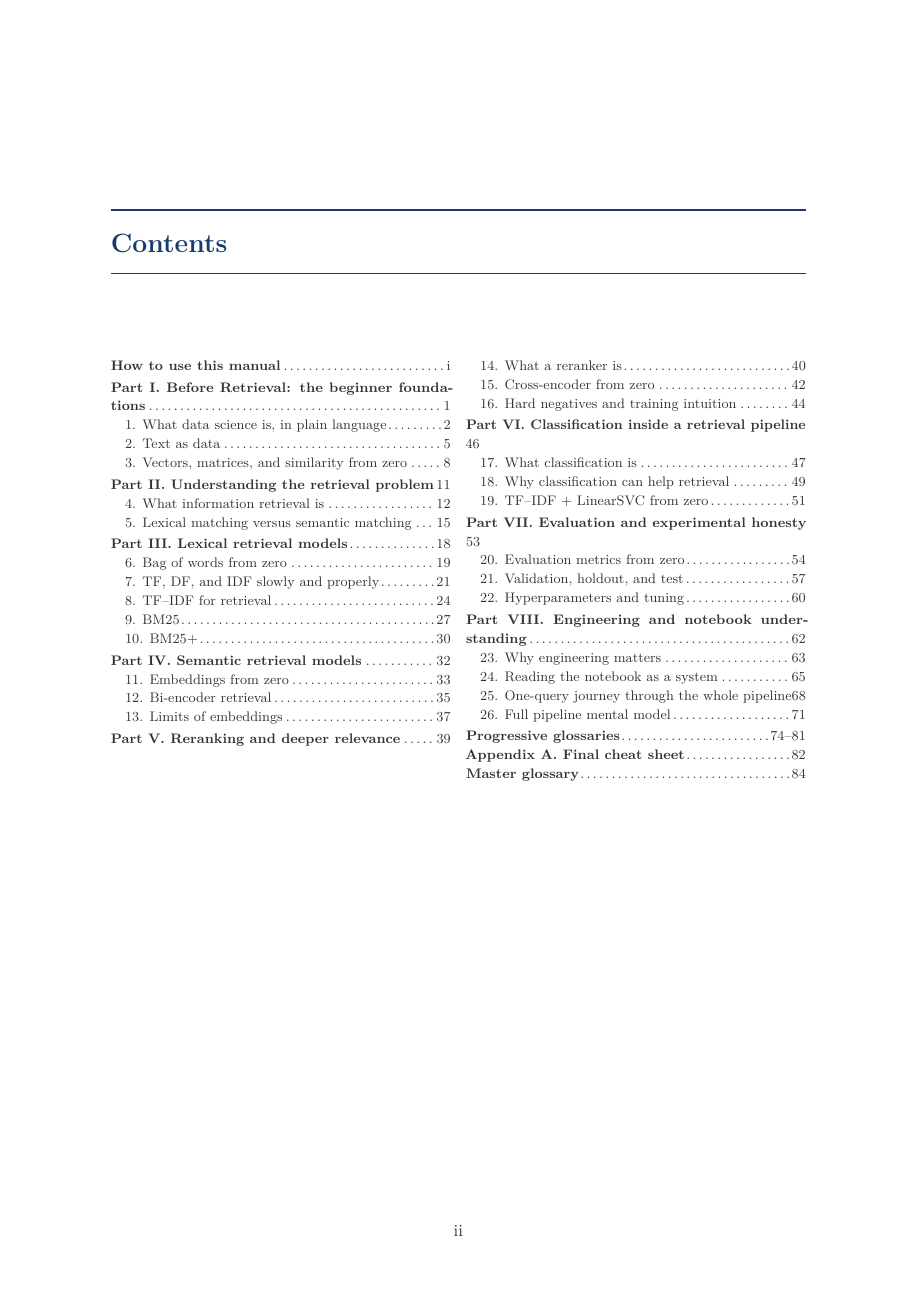
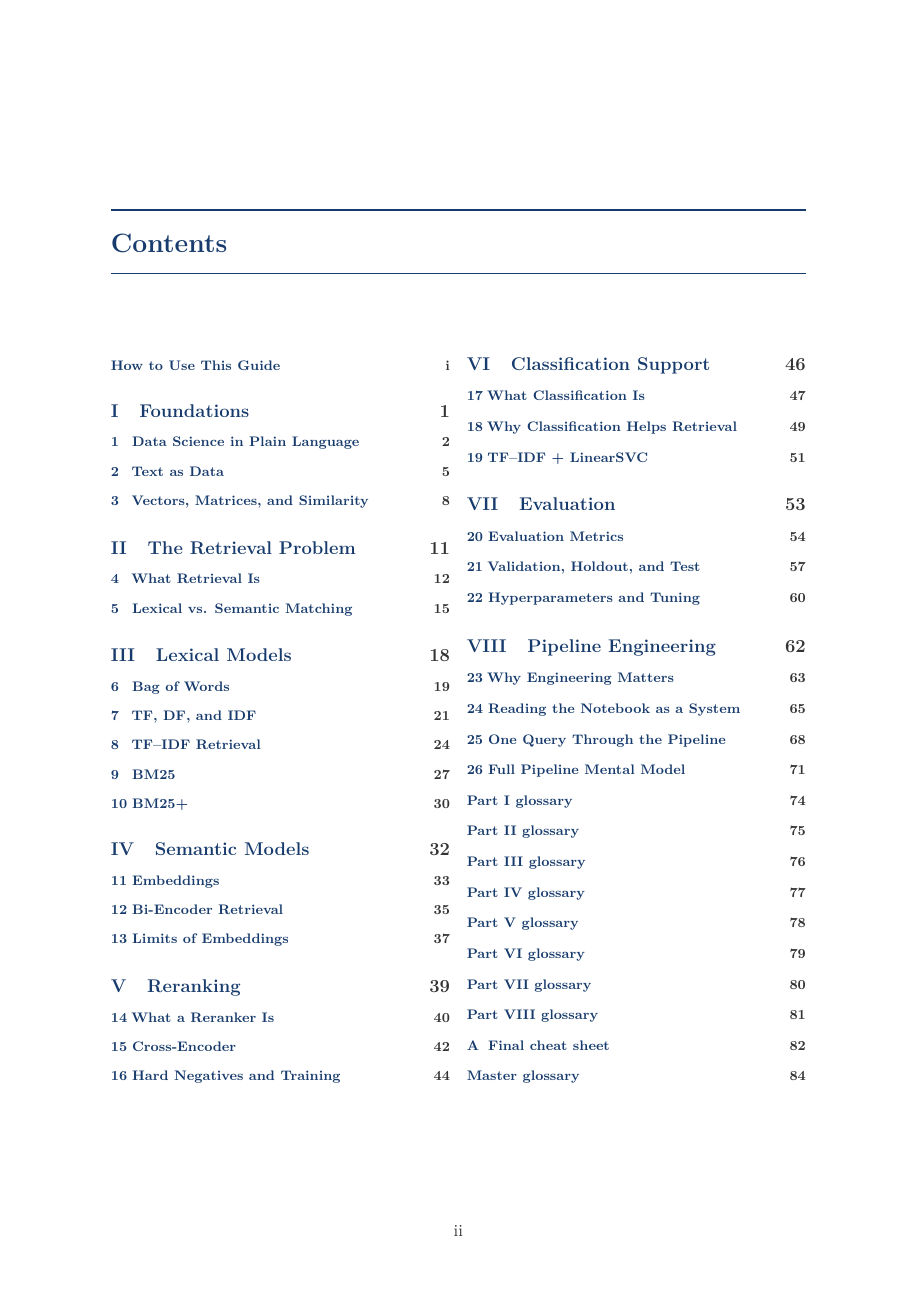
Before and after one commit to sorooshaghaei/retrieval_project, a LaTeX document (guide_pdf/retrieval_guide_rebuilt.tex): page 3 of 88. The pictures show the PDF file guide_pdf/retrieval_guide_rebuilt.pdf that the author committed with the source.

Commit message:
guide update

```diff
--- a/guide_pdf/retrieval_guide_rebuilt.tex
+++ b/guide_pdf/retrieval_guide_rebuilt.tex
@@ -182,8 +201,8 @@ Each chapter tries to follow the same learning rhythm: why the idea exists, what
 \end{titlepage}
 
 \pagenumbering{roman}
-\chapter*{How to use this manual}
-\addcontentsline{toc}{chapter}{How to use this manual}
+\chapter*{How to Use This Guide}
+\addcontentsline{toc}{chapter}{How to Use This Guide}
 This document is designed for a student who has no stable base yet. It is not a compressed revision sheet. It is a teaching document. Read it in order on the first pass. On the second pass, pause often and solve the self-checks before reading the answers. On the third pass, connect the ideas to the actual notebook and its implementation choices.
 
 There are three important promises behind the structure.
@@ -195,54 +214,12 @@ There are three important promises behind the structure.
 
 \chapterpattern
 
-\chapter*{Contents}
-\begin{multicols}{2}
-\footnotesize
-\textbf{How to use this manual}\dotfill i\\[0.2em]
-\textbf{Part I. Before Retrieval: the beginner foundations}\dotfill 1\\
-\hspace*{1em}1. What data science is, in plain language\dotfill 2\\
-\hspace*{1em}2. Text as data\dotfill 5\\
-\hspace*{1em}3. Vectors, matrices, and similarity from zero\dotfill 8\\[0.2em]
-\textbf{Part II. Understanding the retrieval problem}\dotfill 11\\
-\hspace*{1em}4. What information retrieval is\dotfill 12\\
-\hspace*{1em}5. Lexical matching versus semantic matching\dotfill 15\\[0.2em]
-\textbf{Part III. Lexical retrieval models}\dotfill 18\\
-\hspace*{1em}6. Bag of words from zero\dotfill 19\\
-\hspace*{1em}7. TF, DF, and IDF slowly and properly\dotfill 21\\
-\hspace*{1em}8. TF--IDF for retrieval\dotfill 24\\
-\hspace*{1em}9. BM25\dotfill 27\\
-\hspace*{1em}10. BM25+\dotfill 30\\[0.2em]
-\textbf{Part IV. Semantic retrieval models}\dotfill 32\\
-\hspace*{1em}11. Embeddings from zero\dotfill 33\\
-\hspace*{1em}12. Bi-encoder retrieval\dotfill 35\\
-\hspace*{1em}13. Limits of embeddings\dotfill 37\\[0.2em]
-\columnbreak
-\textbf{Part V. Reranking and deeper relevance}\dotfill 39\\
-\hspace*{1em}14. What a reranker is\dotfill 40\\
-\hspace*{1em}15. Cross-encoder from zero\dotfill 42\\
-\hspace*{1em}16. Hard negatives and training intuition\dotfill 44\\[0.2em]
-\textbf{Part VI. Classification inside a retrieval pipeline}\dotfill 46\\
-\hspace*{1em}17. What classification is\dotfill 47\\
-\hspace*{1em}18. Why classification can help retrieval\dotfill 49\\
-\hspace*{1em}19. TF--IDF + LinearSVC from zero\dotfill 51\\[0.2em]
-\textbf{Part VII. Evaluation and experimental honesty}\dotfill 53\\
-\hspace*{1em}20. Evaluation metrics from zero\dotfill 54\\
-\hspace*{1em}21. Validation, holdout, and test\dotfill 57\\
-\hspace*{1em}22. Hyperparameters and tuning\dotfill 60\\[0.2em]
-\textbf{Part VIII. Engineering and notebook understanding}\dotfill 62\\
-\hspace*{1em}23. Why engineering matters\dotfill 63\\
-\hspace*{1em}24. Reading the notebook as a system\dotfill 65\\
-\hspace*{1em}25. One-query journey through the whole pipeline\dotfill 68\\
-\hspace*{1em}26. Full pipeline mental model\dotfill 71\\[0.2em]
-\textbf{Progressive glossaries}\dotfill 74--81\\
-\textbf{Appendix A. Final cheat sheet}\dotfill 82\\
-\textbf{Master glossary}\dotfill 84\\
-\end{multicols}
+\compacttableofcontents
 
 \clearpage
 \pagenumbering{arabic}
-\part{Before Retrieval: the beginner foundations}
-\chapter{What data science is, in plain language}
+\part[Foundations]{Before Retrieval: the beginner foundations}
+\chapter[Data Science in Plain Language]{What data science is, in plain language}
 
 \begin{purposebox}
 Before learning retrieval, you need a small mental toolkit for thinking about data-driven systems. Without that toolkit, later words such as feature, label, model, training, and evaluation feel abstract and disconnected.
@@ -318,7 +295,7 @@ Data science is the disciplined use of examples to build, compare, and evaluate
 \end{rememberbox}
 
 
-\chapter{Text as data}
+\chapter[Text as Data]{Text as data}
 
 \begin{purposebox}
 Retrieval works on text. But computers do not directly manipulate meaning in the way humans do. They manipulate symbols, indices, and numbers. This chapter explains how raw text becomes something a machine can compute with.
@@ -392,7 +369,7 @@ Text retrieval starts with representation. The system cannot search meaning dire
 \end{rememberbox}
 
 
-\chapter{Vectors, matrices, and similarity from zero}
+\chapter[Vectors, Matrices, and Similarity]{Vectors, matrices, and similarity from zero}
 
 \begin{purposebox}
 Retrieval models compare texts. To compare them mathematically, they are often converted into vectors. This chapter gives the minimum linear-algebra intuition needed for the rest of the guide.
@@ -475,8 +452,8 @@ Similarity is central because retrieval is not just ``does this document contain
 \end{rememberbox}
 
 
-\part{Understanding the retrieval problem}
-\chapter{What information retrieval is}
+\part[The Retrieval Problem]{Understanding the retrieval problem}
+\chapter[What Retrieval Is]{What information retrieval is}
 
 \begin{purposebox}
 Now that you know how data and text can be represented, you are ready to understand the retrieval problem itself: given a query, how do we search a large corpus and order the documents so the most helpful ones appear first?
@@ -553,7 +530,7 @@ Retrieval is the task of ranking a corpus against a query. The central problem i
 \end{rememberbox}
 
 
-\chapter{Lexical matching versus semantic matching}
+\chapter[Lexical vs. Semantic Matching]{Lexical matching versus semantic matching}
 
 \begin{purposebox}
 The biggest conceptual divide in modern retrieval is the divide between \emph{lexical} matching and \emph{semantic} matching. Understanding that divide will make the later chapters on TF--IDF, BM25, embeddings, and rerankers much easier.
@@ -944,8 +921,8 @@ BM25+ is best understood as a careful refinement of BM25, not as a completely di
 \end{rememberbox}
 
 
-\part{Semantic retrieval models}
-\chapter{Embeddings from zero}
+\part[Semantic Models]{Semantic retrieval models}
+\chapter[Embeddings]{Embeddings from zero}
 
 \begin{purposebox}
 Sparse lexical methods are powerful, but they struggle when relevant documents use different wording. Embeddings were developed to represent text in a dense meaning-oriented space where similar texts can land near one another even without strong token overlap.
@@ -1095,8 +1072,8 @@ Dense retrieval is often an excellent candidate generator, but it is not usually
 \end{rememberbox}
 
 
-\part{Reranking and deeper relevance}
-\chapter{What a reranker is}
+\part[Reranking]{Reranking and deeper relevance}
+\chapter[What a Reranker Is]{What a reranker is}
 
 \begin{purposebox}
 First-stage retrieval must be fast. Because of that speed requirement, it usually makes some mistakes near the top of the ranking. A reranker exists to make better local decisions on a smaller candidate set.
@@ -1210,7 +1187,7 @@ Bi-encoders are efficient candidate generators. Cross-encoders are slower but of
 \end{rememberbox}
 
 
-\chapter{Hard negatives and training intuition}
+\chapter[Hard Negatives and Training]{Hard negatives and training intuition}
 
 \begin{purposebox}
 To train a reranker well, it is not enough to show it only obviously wrong examples. It must also learn from difficult mistakes. That is where hard negatives come in.
@@ -1264,8 +1241,8 @@ A reranker becomes useful not merely by learning what is wrong in general, but b
 \end{rememberbox}
 
 
-\part{Classification inside a retrieval pipeline}
-\chapter{What classification is}
+\part[Classification Support]{Classification inside a retrieval pipeline}
+\chapter[What Classification Is]{What classification is}
 
 \begin{purposebox}
 Classification appears inside the retrieval pipeline later as a helper. Before using it that way, it must be understood on its own terms.
@@ -1313,7 +1290,7 @@ Classification and retrieval are different tasks. In this guide, classification
 \end{rememberbox}
 
 
-\chapter{Why classification can help retrieval}
+\chapter[Why Classification Helps Retrieval]{Why classification can help retrieval}
 
 \begin{purposebox}
 This chapter explains the exact role of classification inside a retrieval pipeline: not replacing retrieval, but gently guiding it.
@@ -1423,8 +1400,8 @@ TF--IDF + LinearSVC is a reliable, efficient way to predict text categories. In
 \end{rememberbox}
 
 
-\part{Evaluation and experimental honesty}
-\chapter{Evaluation metrics from zero}
+\part[Evaluation]{Evaluation and experimental honesty}
+\chapter[Evaluation Metrics]{Evaluation metrics from zero}
 
 \begin{purposebox}
 A retrieval system cannot be improved honestly without good evaluation. This chapter explains the core metrics slowly, first in plain language and then with formulas.
@@ -1518,7 +1495,7 @@ Precision measures cleanliness, recall measures coverage, and MRR measures how e
 \end{rememberbox}
 
 
-\chapter{Validation, holdout, and test}
+\chapter[Validation, Holdout, and Test]{Validation, holdout, and test}
 
 \begin{purposebox}
 You cannot trust an evaluation protocol unless you understand where each decision was made. This chapter explains why training, validation, holdout, and final unlabeled test must be kept conceptually separate.
@@ -1641,8 +1618,8 @@ Training learns parameters. Tuning chooses the outer settings of the system. Hon
 \end{rememberbox}
 
 
-\part{Engineering and notebook understanding}
-\chapter{Why engineering matters}
+\part[Pipeline Engineering]{Engineering and notebook understanding}
+\chapter[Why Engineering Matters]{Why engineering matters}
 
 \begin{purposebox}
 A theoretically good retrieval pipeline can still be unusable if it is too slow or too memory-hungry. Engineering is not decoration around the model; it is part of making the system practical.
@@ -1688,7 +1665,7 @@ A retrieval notebook becomes a retrieval system only when its ideas are paired w
 \end{rememberbox}
 
 
-\chapter{Reading the notebook as a system}
+\chapter[Reading the Notebook as a System]{Reading the notebook as a system}
 
 \begin{purposebox}
 Once the concepts are clear, the notebook stops looking like random Python. It becomes a system with distinct blocks, each block solving a specific problem.
@@ -1770,7 +1747,7 @@ A notebook becomes readable when each cell is translated into a pipeline respons
 \end{rememberbox}
 
 
-\chapter{One-query journey through the whole pipeline}
+\chapter[One Query Through the Pipeline]{One-query journey through the whole pipeline}
 
 \begin{purposebox}
 Many students understand the pieces separately but still do not ``see the movie.'' This chapter follows one query through the entire pipeline from raw text to evaluation.
@@ -1849,7 +1826,7 @@ A useful mental image is: preprocess for consistency, retrieve for coverage, rer
 \end{rememberbox}
 
 
-\chapter{Full pipeline mental model}
+\chapter[Full Pipeline Mental Model]{Full pipeline mental model}
 
 \begin{purposebox}
 This final chapter integrates the full learning path. Its goal is not to introduce new terminology, but to connect every major component into one coherent system-level understanding.
@@ -2109,3 +2091,8 @@ IDF & Inverse document frequency. \\ \midrule
+\textbf{Master glossary (continued)}
+\end{center}
+\begin{longtable}{p{0.24\textwidth}p{0.70\textwidth}}
+\toprule
+\textbf{Term} & \textbf{Meaning in plain language} \\ \midrule
 Leakage & Improper use of evaluation information during training or tuning. \\ \midrule
 MRR & Mean reciprocal rank. \\ \midrule
 Normalization & Making text more consistent. \\ \midrule
```
Also changed, not shown: guide_pdf/retrieval_guide_rebuilt.pdf, guide_pdf/retrieval_guide_rebuilt.tex (60 more changed lines).
